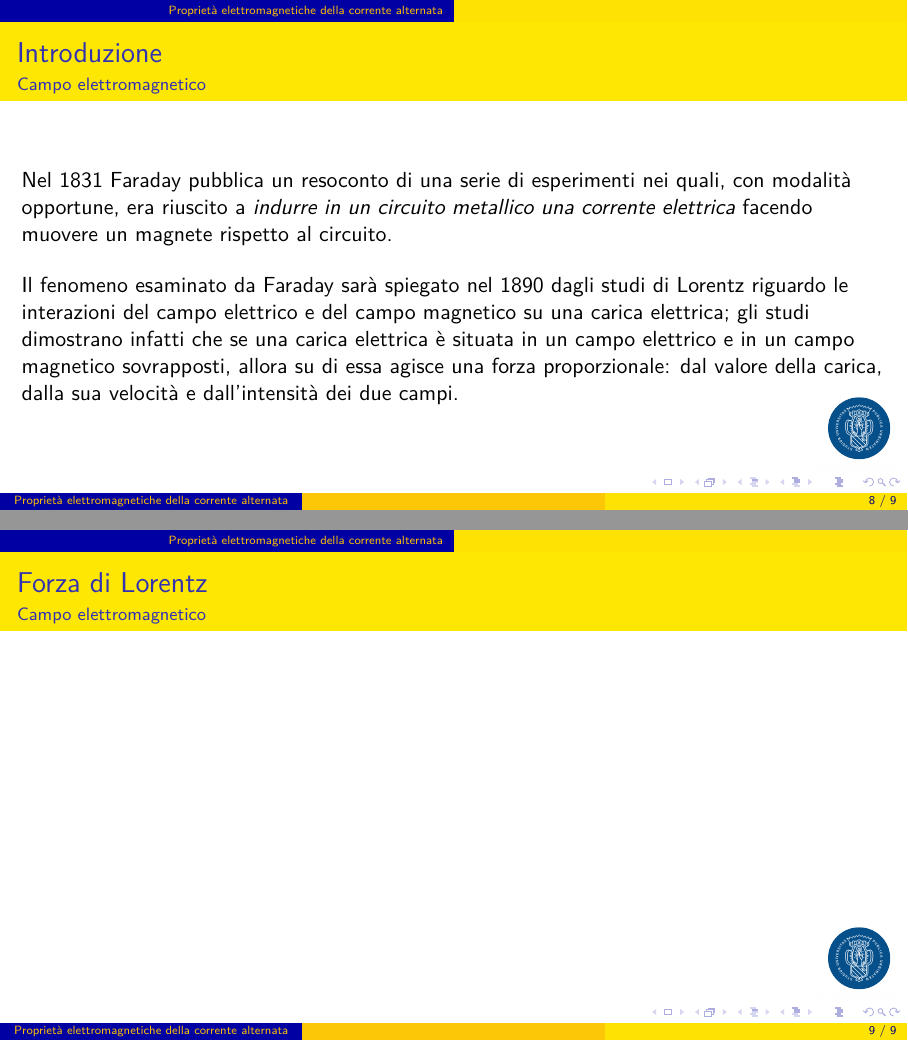
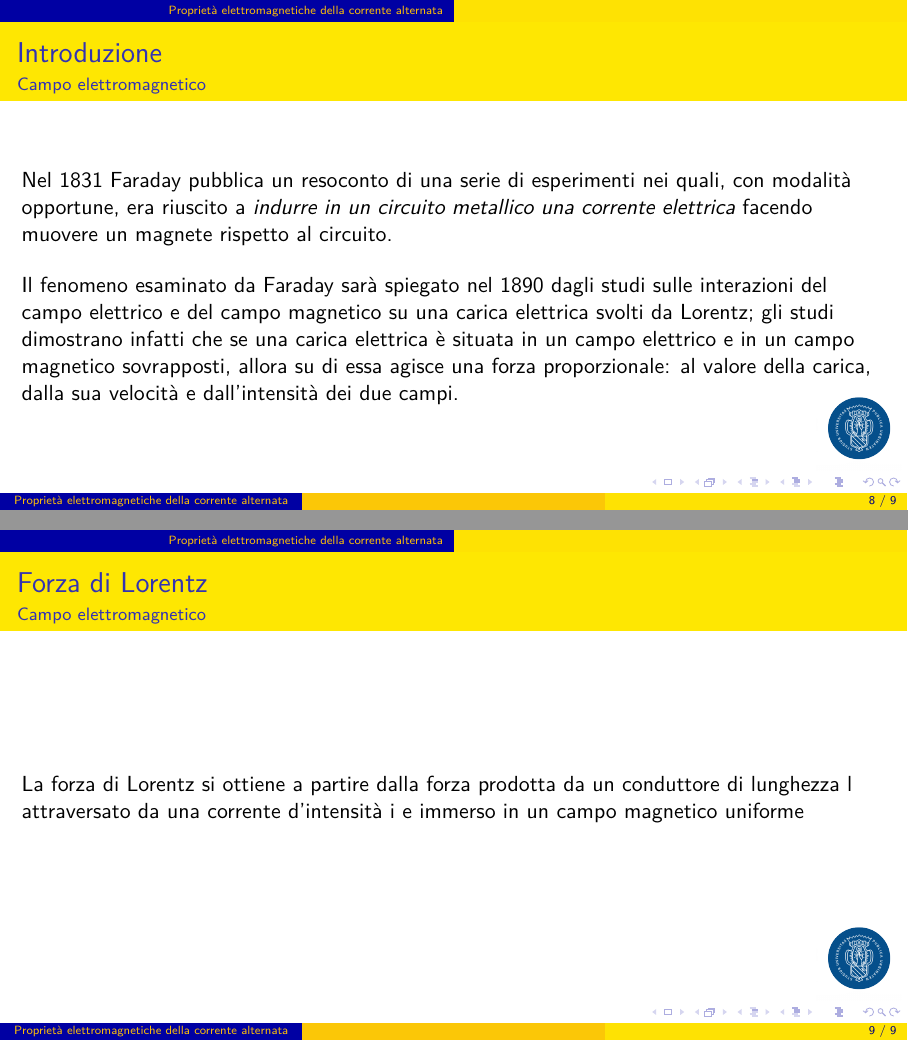
Before and after one commit to R0mb0/Naval-VHF-report, LaTeX slides (Relation/Relation.tex): pages 8 and 9 of 9, joined at a grey line. Compiled offline with pdfLaTeX.

```diff
--- a/Relation/Relation.tex
+++ b/Relation/Relation.tex
@@ -143,12 +143,12 @@
 	Nel 1831 Faraday pubblica un resoconto di una serie di esperimenti nei quali, con modalità opportune, era riuscito a \emph{indurre in un circuito metallico una corrente elettrica}
 	facendo muovere un magnete rispetto al circuito.\\
 	\bigskip
-	Il fenomeno esaminato da Faraday sarà spiegato nel 1890 dagli studi di Lorentz riguardo le interazioni del campo elettrico e del campo magnetico su una carica elettrica; gli studi dimostrano infatti che se una carica elettrica è situata in un campo elettrico e in un campo magnetico sovrapposti, allora su di essa agisce una forza proporzionale: dal valore della carica, dalla sua velocità e dall'intensità dei due campi.
+	Il fenomeno esaminato da Faraday sarà spiegato nel 1890 dagli studi  sulle interazioni del campo elettrico e del campo magnetico su una carica elettrica svolti da Lorentz; gli studi dimostrano infatti che se una carica elettrica è situata in un campo elettrico e in un campo magnetico sovrapposti, allora su di essa agisce una forza proporzionale: al valore della carica, dalla sua velocità e dall'intensità dei due campi.
 \end{frame}
 
 \begin{frame}{Forza di Lorentz}
 	\framesubtitle{Campo elettromagnetico}
-
+	La forza di Lorentz si ottiene a partire dalla forza prodotta da un conduttore di lunghezza l attraversato da una corrente d'intensità i e immerso in un campo magnetico uniforme
 \end{frame}
 
 
```
Also changed, not shown: 1 other file.
